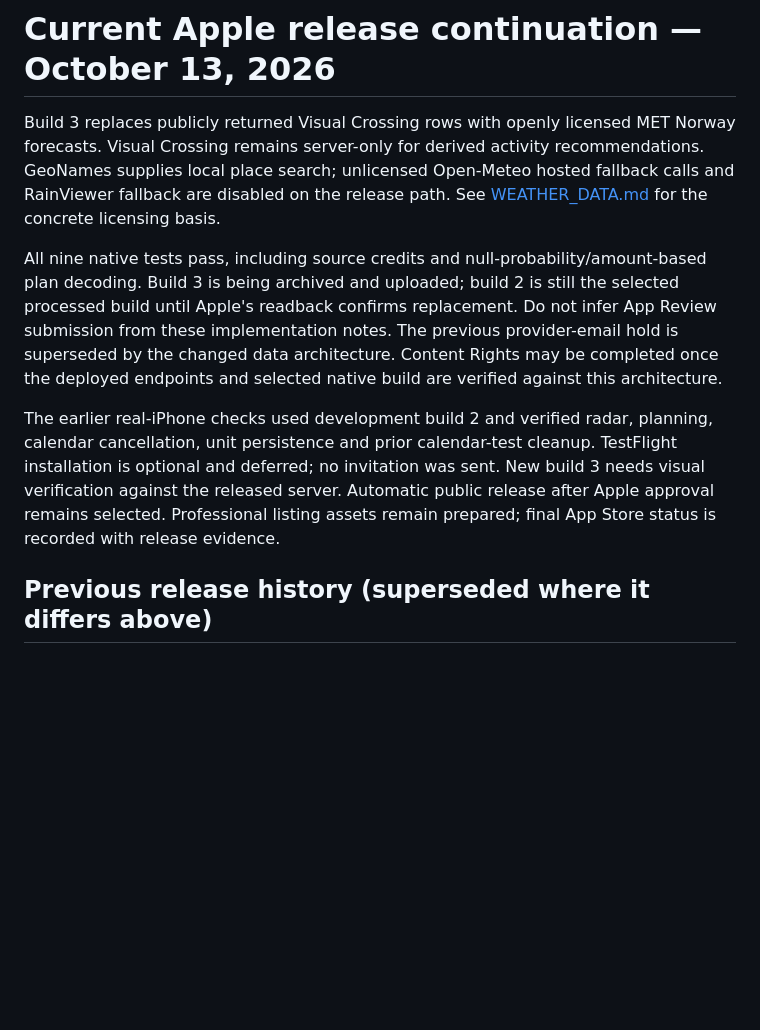
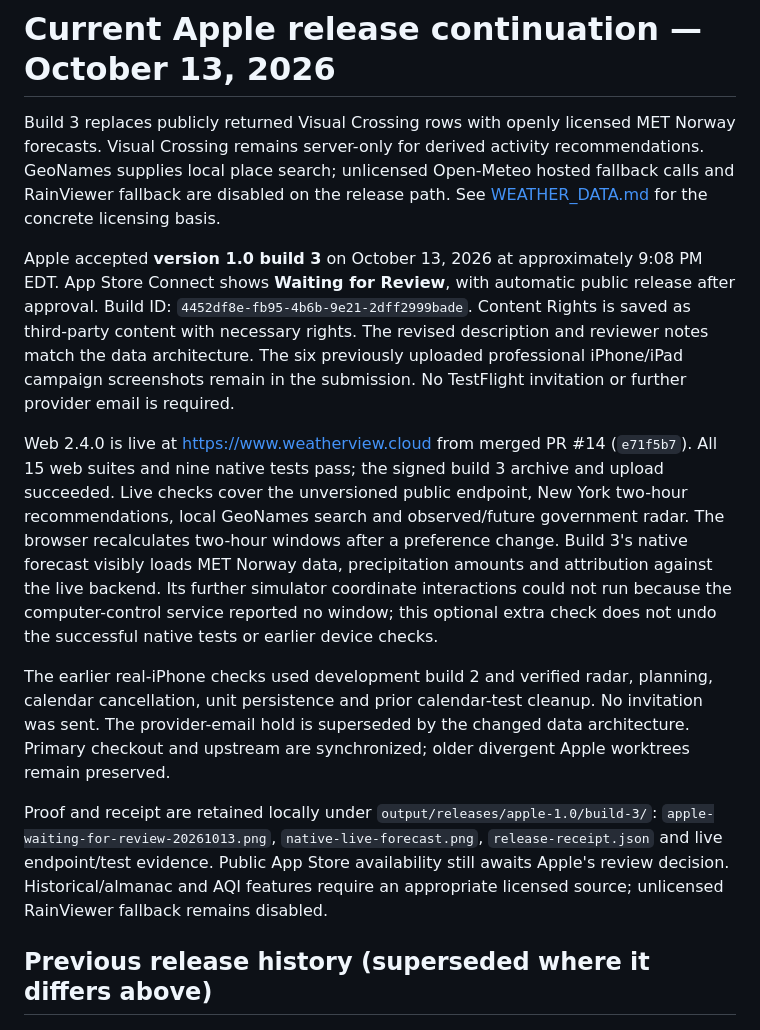
Before and after one commit to shadoprizm/weather-dashboard, a Markdown page: docs/APPLE_LAUNCH.md, the part around the change. GitHub-like rendering; blank space fills up the shorter version.

Commit message:
Record accepted Apple build 3 review submission

```diff
--- a/docs/APPLE_LAUNCH.md
+++ b/docs/APPLE_LAUNCH.md
@@ -2,9 +2,13 @@
 
 Build 3 replaces publicly returned Visual Crossing rows with openly licensed MET Norway forecasts. Visual Crossing remains server-only for derived activity recommendations. GeoNames supplies local place search; unlicensed Open-Meteo hosted fallback calls and RainViewer fallback are disabled on the release path. See [WEATHER_DATA.md](WEATHER_DATA.md) for the concrete licensing basis.
 
-All nine native tests pass, including source credits and null-probability/amount-based plan decoding. Build 3 is being archived and uploaded; build 2 is still the selected processed build until Apple's readback confirms replacement. Do not infer App Review submission from these implementation notes. The previous provider-email hold is superseded by the changed data architecture. Content Rights may be completed once the deployed endpoints and selected native build are verified against this architecture.
+Apple accepted **version 1.0 build 3** on October 13, 2026 at approximately 9:08 PM EDT. App Store Connect shows **Waiting for Review**, with automatic public release after approval. Build ID: `4452df8e-fb95-4b6b-9e21-2dff2999bade`. Content Rights is saved as third-party content with necessary rights. The revised description and reviewer notes match the data architecture. The six previously uploaded professional iPhone/iPad campaign screenshots remain in the submission. No TestFlight invitation or further provider email is required.
 
-The earlier real-iPhone checks used development build 2 and verified radar, planning, calendar cancellation, unit persistence and prior calendar-test cleanup. TestFlight installation is optional and deferred; no invitation was sent. New build 3 needs visual verification against the released server. Automatic public release after Apple approval remains selected. Professional listing assets remain prepared; final App Store status is recorded with release evidence.
+Web 2.4.0 is live at https://www.weatherview.cloud from merged PR #14 (`e71f5b7`). All 15 web suites and nine native tests pass; the signed build 3 archive and upload succeeded. Live checks cover the unversioned public endpoint, New York two-hour recommendations, local GeoNames search and observed/future government radar. The browser recalculates two-hour windows after a preference change. Build 3's native forecast visibly loads MET Norway data, precipitation amounts and attribution against the live backend. Its further simulator coordinate interactions could not run because the computer-control service reported no window; this optional extra check does not undo the successful native tests or earlier device checks.
+
+The earlier real-iPhone checks used development build 2 and verified radar, planning, calendar cancellation, unit persistence and prior calendar-test cleanup. No invitation was sent. The provider-email hold is superseded by the changed data architecture. Primary checkout and upstream are synchronized; older divergent Apple worktrees remain preserved.
+
+Proof and receipt are retained locally under `output/releases/apple-1.0/build-3/`: `apple-waiting-for-review-20261013.png`, `native-live-forecast.png`, `release-receipt.json` and live endpoint/test evidence. Public App Store availability still awaits Apple's review decision. Historical/almanac and AQI features require an appropriate licensed source; unlicensed RainViewer fallback remains disabled.
 
 ## Previous release history (superseded where it differs above)
 
```
